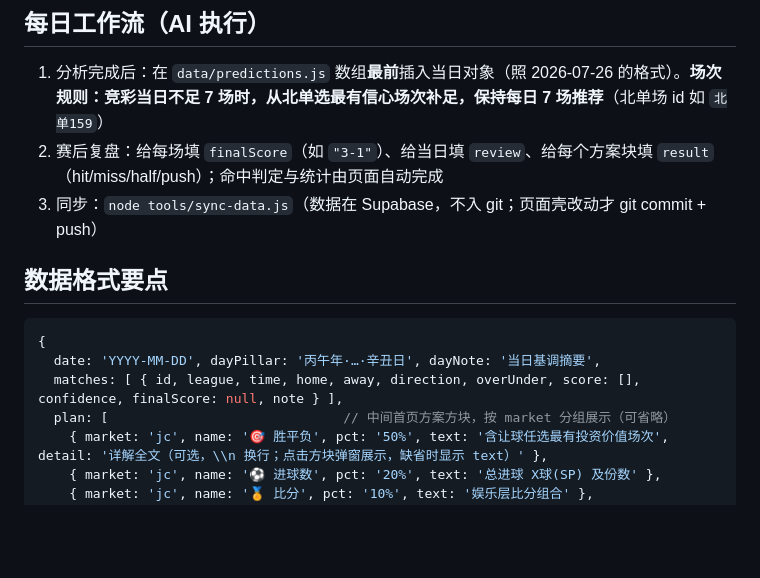
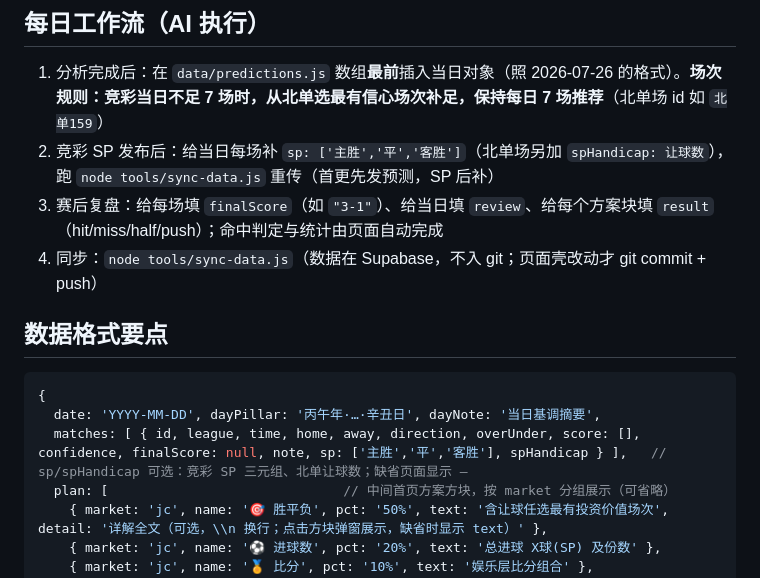
Before and after one commit to henrymak246/ai-bear-sports, a Markdown page: README.md, the part around the change. Drawn GitHub-style; blank space fills up the shorter version.

Commit message:
docs: 工作流加SP回填步+matches格式加sp/spHandicap

````diff
--- a/README.md
+++ b/README.md
@@ -19,14 +19,15 @@
 
 ## 每日工作流（AI 执行）
 1. 分析完成后：在 `data/predictions.js` 数组**最前**插入当日对象（照 2026-07-26 的格式）。**场次规则：竞彩当日不足 7 场时，从北单选最有信心场次补足，保持每日 7 场推荐**（北单场 id 如 `北单159`）
-2. 赛后复盘：给每场填 `finalScore`（如 `"3-1"`）、给当日填 `review`、给每个方案块填 `result`（hit/miss/half/push）；命中判定与统计由页面自动完成
-3. 同步：`node tools/sync-data.js`（数据在 Supabase，不入 git；页面壳改动才 git commit + push）
+2. 竞彩 SP 发布后：给当日每场补 `sp: ['主胜','平','客胜']`（北单场另加 `spHandicap: 让球数`），跑 `node tools/sync-data.js` 重传（首更先发预测，SP 后补）
+3. 赛后复盘：给每场填 `finalScore`（如 `"3-1"`）、给当日填 `review`、给每个方案块填 `result`（hit/miss/half/push）；命中判定与统计由页面自动完成
+4. 同步：`node tools/sync-data.js`（数据在 Supabase，不入 git；页面壳改动才 git commit + push）
 
 ## 数据格式要点
 ```js
 {
   date: 'YYYY-MM-DD', dayPillar: '丙午年·…·辛丑日', dayNote: '当日基调摘要',
-  matches: [ { id, league, time, home, away, direction, overUnder, score: [], confidence, finalScore: null, note } ],
+  matches: [ { id, league, time, home, away, direction, overUnder, score: [], confidence, finalScore: null, note, sp: ['主胜','平','客胜'], spHandicap } ],   // sp/spHandicap 可选：竞彩 SP 三元组、北单让球数；缺省页面显示 —
   plan: [                              // 中间首页方案方块，按 market 分组展示（可省略）
     { market: 'jc', name: '🎯 胜平负', pct: '50%', text: '含让球任选最有投资价值场次', detail: '详解全文（可选，\\n 换行；点击方块弹窗展示，缺省时显示 text）' },
     { market: 'jc', name: '⚽ 进球数', pct: '20%', text: '总进球 X球(SP) 及份数' },
````
